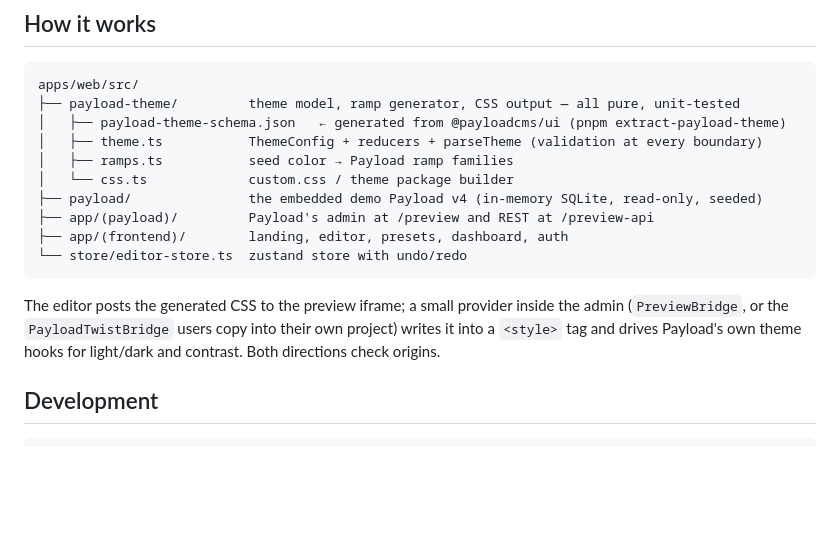
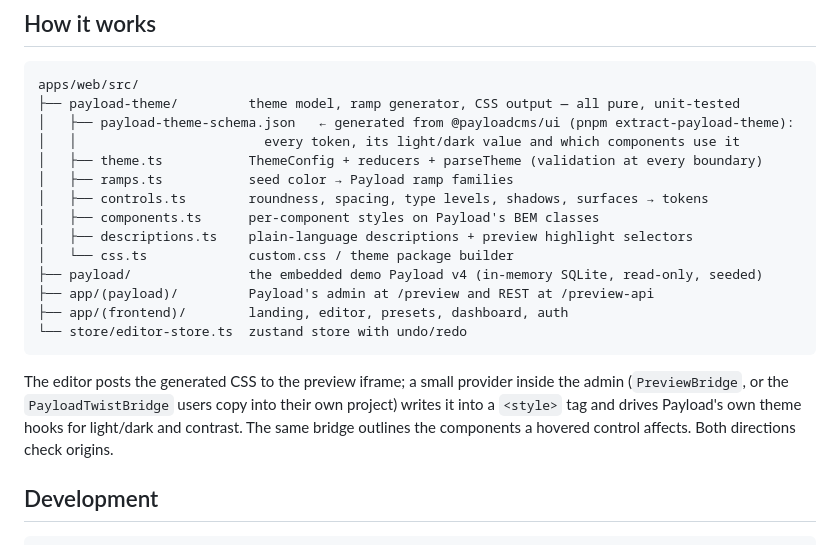
Before and after one commit to elghaied/payloadtwist, a Markdown page: README.md, the part around one of its changes. Drawn GitHub-style; blank space fills up the shorter version.

````diff
--- a/README.md
+++ b/README.md
@@ -58,9 +72,13 @@ Open [http://localhost:3000/editor](http://localhost:3000/editor). The demo admi
 ```
 apps/web/src/
 ├── payload-theme/         theme model, ramp generator, CSS output — all pure, unit-tested
-│   ├── payload-theme-schema.json   ← generated from @payloadcms/ui (pnpm extract-payload-theme)
+│   ├── payload-theme-schema.json   ← generated from @payloadcms/ui (pnpm extract-payload-theme):
+│   │                        every token, its light/dark value and which components use it
 │   ├── theme.ts           ThemeConfig + reducers + parseTheme (validation at every boundary)
 │   ├── ramps.ts           seed color → Payload ramp families
+│   ├── controls.ts        roundness, spacing, type levels, shadows, surfaces → tokens
+│   ├── components.ts      per-component styles on Payload's BEM classes
+│   ├── descriptions.ts    plain-language descriptions + preview highlight selectors
 │   └── css.ts             custom.css / theme package builder
 ├── payload/               the embedded demo Payload v4 (in-memory SQLite, read-only, seeded)
 ├── app/(payload)/         Payload's admin at /preview and REST at /preview-api
@@ -70,8 +88,8 @@ apps/web/src/
 
 The editor posts the generated CSS to the preview iframe; a small provider inside the admin
 (`PreviewBridge`, or the `PayloadTwistBridge` users copy into their own project) writes it into a
-`<style>` tag and drives Payload's own theme hooks for light/dark and contrast. Both directions
-check origins.
+`<style>` tag and drives Payload's own theme hooks for light/dark and contrast. The same bridge
+outlines the components a hovered control affects. Both directions check origins.
 
 ## Development
 
````
Also changed, not shown: other parts of README.md (+31 -17 lines), assets/editor_screenshot.png, 4 other files.
